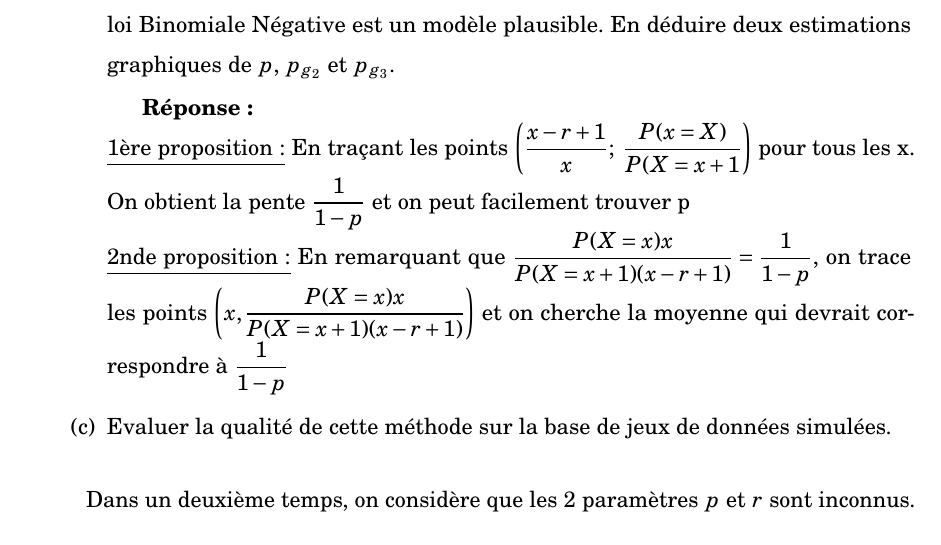
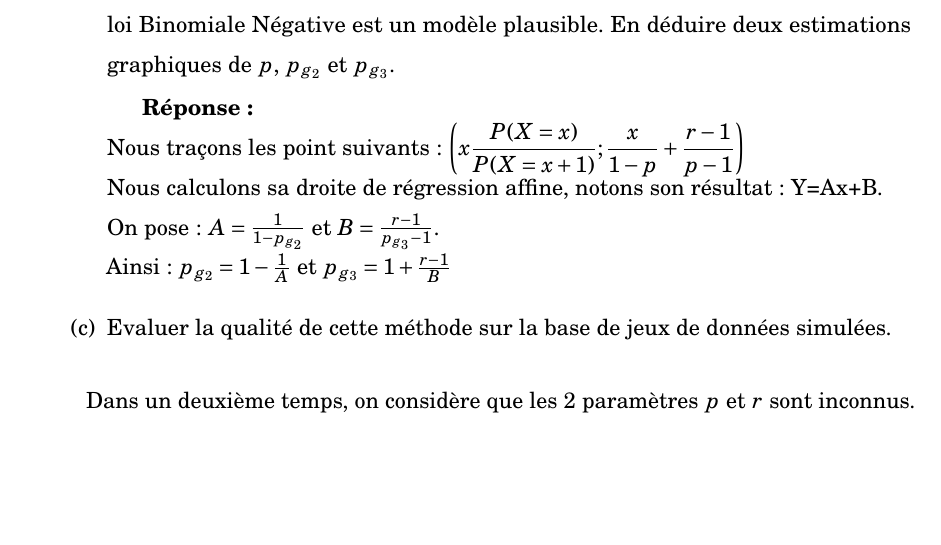
Before and after one commit to XAMEUS/TPPMS, a LaTeX document (rapport.tex): part of page 4 of 6, cut so that both start at the same text, the shorter picture padded with empty space. Compiled offline with pdfLaTeX.

Commit message:
Correction 1.4 b

```diff
--- a/rapport.tex
+++ b/rapport.tex
@@ -236,8 +236,10 @@ $$\frac{P(X=x)}{P(X=x+1)} = \frac{\binom{x-1}{r-1} (1-p)^{x-r} p^{r}}{\binom{x}{
 \item Proposer une méthode permettant d'évaluer à partir d'un nuage de points si la loi Binomiale Négative est un modèle plausible. En déduire deux estimations graphiques de $p$, $p_{g_2}$ et $p_{g_3}$.
 
 \textbf{Réponse :\\}
-\underline{1ère proposition :} En traçant les points $\left({\dsp \frac{x-r+1}{x}; \ \frac{P(x=X)}{P(X=x+1}} \right)$ pour tous les x. On obtient la pente $\dsp \frac{1}{1-p}$ et on peut facilement trouver p \\
-\underline{2nde proposition :} En remarquant que $\dsp \frac{P(X=x)x}{P(X=x+1) (x-r+1)} = \frac{1}{1-p} $, on trace les points $\left(x, \dsp \frac{P(X=x)x}{P(X=x+1) (x-r+1)} \right) $ et on cherche la moyenne qui devrait correspondre à $ \dsp \frac{1}{1-p} $
+Nous traçons les point suivants: $\left({x \dsp \frac{P(X=x)}{P(X=x+1)} ; \frac{x}{1-p} +\frac{r-1}{p-1}} \right)$ \\
+Nous calculons sa droite de régression affine, notons son résultat: Y=Ax+B. \\
+On pose: $A = \frac{1}{1-p_{g_2}}$ et $B = \frac{r-1}{p_{g_3}-1}$. \\
+Ainsi: $p_{g_2} = 1 - \frac{1}{A}$ et $p_{g_3} = 1 + \frac{r-1}{B}$
 \vspace{3mm}
 
 \item Evaluer la qualité de cette méthode sur la base de jeux de données simulées.
```
